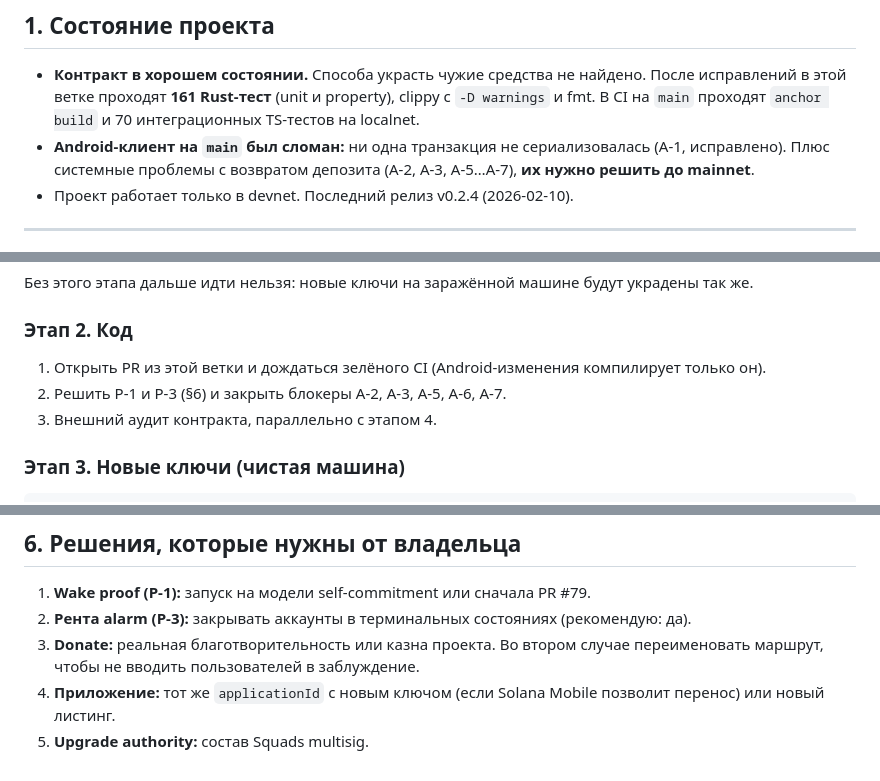
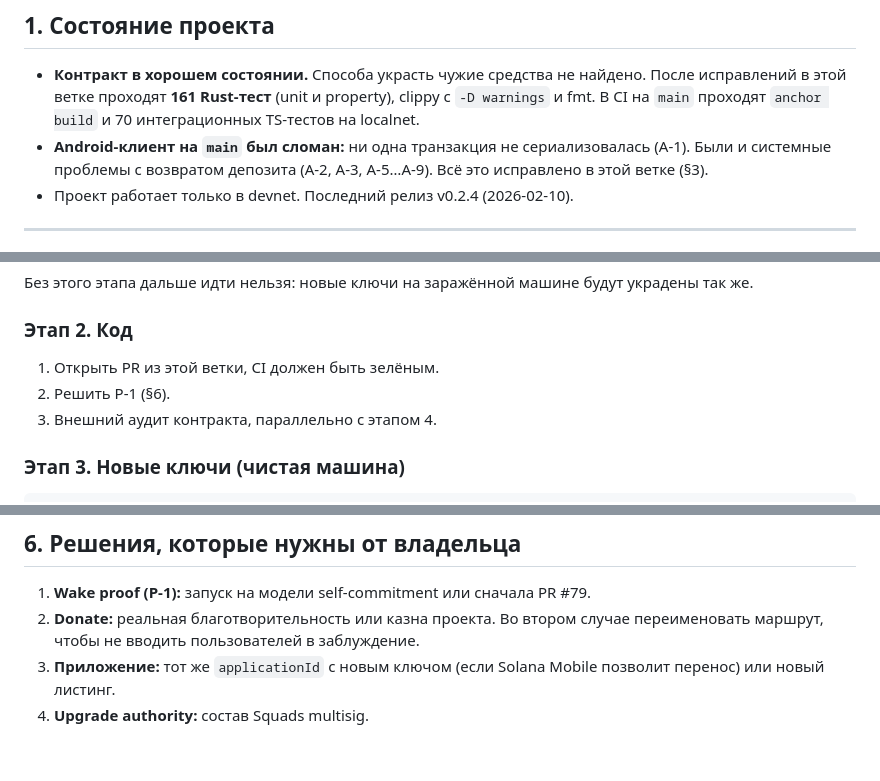
Before and after one commit to sapirl7/solarma, a Markdown page: docs/AUDIT_AND_MAINNET_PLAN.ru.md, 3 parts joined by grey strips. GitHub-like rendering.

```diff
--- a/docs/AUDIT_AND_MAINNET_PLAN.ru.md
+++ b/docs/AUDIT_AND_MAINNET_PLAN.ru.md
@@ -84,9 +84,8 @@ seed-фразы и расширения кошельков, `~/.config/solana/id
 - **Контракт в хорошем состоянии.** Способа украсть чужие средства не найдено. После исправлений
   в этой ветке проходят **161 Rust-тест** (unit и property), clippy с `-D warnings` и fmt.
   В CI на `main` проходят `anchor build` и 70 интеграционных TS-тестов на localnet.
-- **Android-клиент на `main` был сломан:** ни одна транзакция не сериализовалась (A-1,
-  исправлено). Плюс системные проблемы с возвратом депозита (A-2, A-3, A-5…A-7), **их нужно
-  решить до mainnet**.
+- **Android-клиент на `main` был сломан:** ни одна транзакция не сериализовалась (A-1). Были и
+  системные проблемы с возвратом депозита (A-2, A-3, A-5…A-9). Всё это исправлено в этой ветке (§3).
 - Проект работает только в devnet. Последний релиз v0.2.4 (2026-02-10).
 
 ---
@@ -167,8 +167,8 @@ Keypair программы нужен только для первого деп
 Без этого этапа дальше идти нельзя: новые ключи на заражённой машине будут украдены так же.
 
 ### Этап 2. Код
-1. Открыть PR из этой ветки и дождаться зелёного CI (Android-изменения компилирует только он).
-2. Решить P-1 и P-3 (§6) и закрыть блокеры A-2, A-3, A-5, A-6, A-7.
+1. Открыть PR из этой ветки, CI должен быть зелёным.
+2. Решить P-1 (§6).
 3. Внешний аудит контракта, параллельно с этапом 4.
 
 ### Этап 3. Новые ключи (чистая машина)
@@ -233,9 +233,8 @@ solana-verify verify-from-repo -u mainnet-beta --program-id <MAINNET_ID> \
 ## 6. Решения, которые нужны от владельца
 
 1. **Wake proof (P-1):** запуск на модели self-commitment или сначала PR #79.
-2. **Рента alarm (P-3):** закрывать аккаунты в терминальных состояниях (рекомендую: да).
-3. **Donate:** реальная благотворительность или казна проекта. Во втором случае переименовать
+2. **Donate:** реальная благотворительность или казна проекта. Во втором случае переименовать
    маршрут, чтобы не вводить пользователей в заблуждение.
-4. **Приложение:** тот же `applicationId` с новым ключом (если Solana Mobile позволит перенос)
+3. **Приложение:** тот же `applicationId` с новым ключом (если Solana Mobile позволит перенос)
    или новый листинг.
-5. **Upgrade authority:** состав Squads multisig.
+4. **Upgrade authority:** состав Squads multisig.
```
Also changed, not shown: other parts of docs/AUDIT_AND_MAINNET_PLAN.ru.md (+20 -19 lines).
